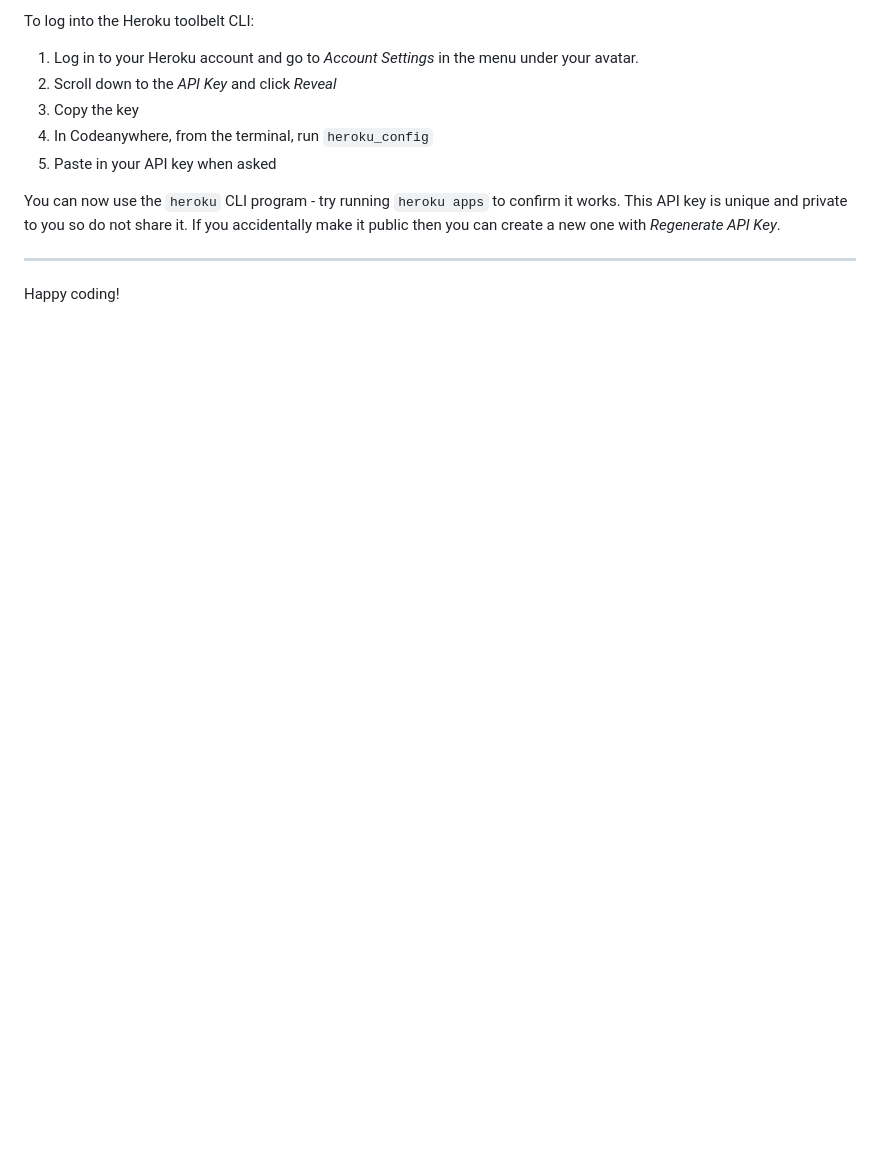
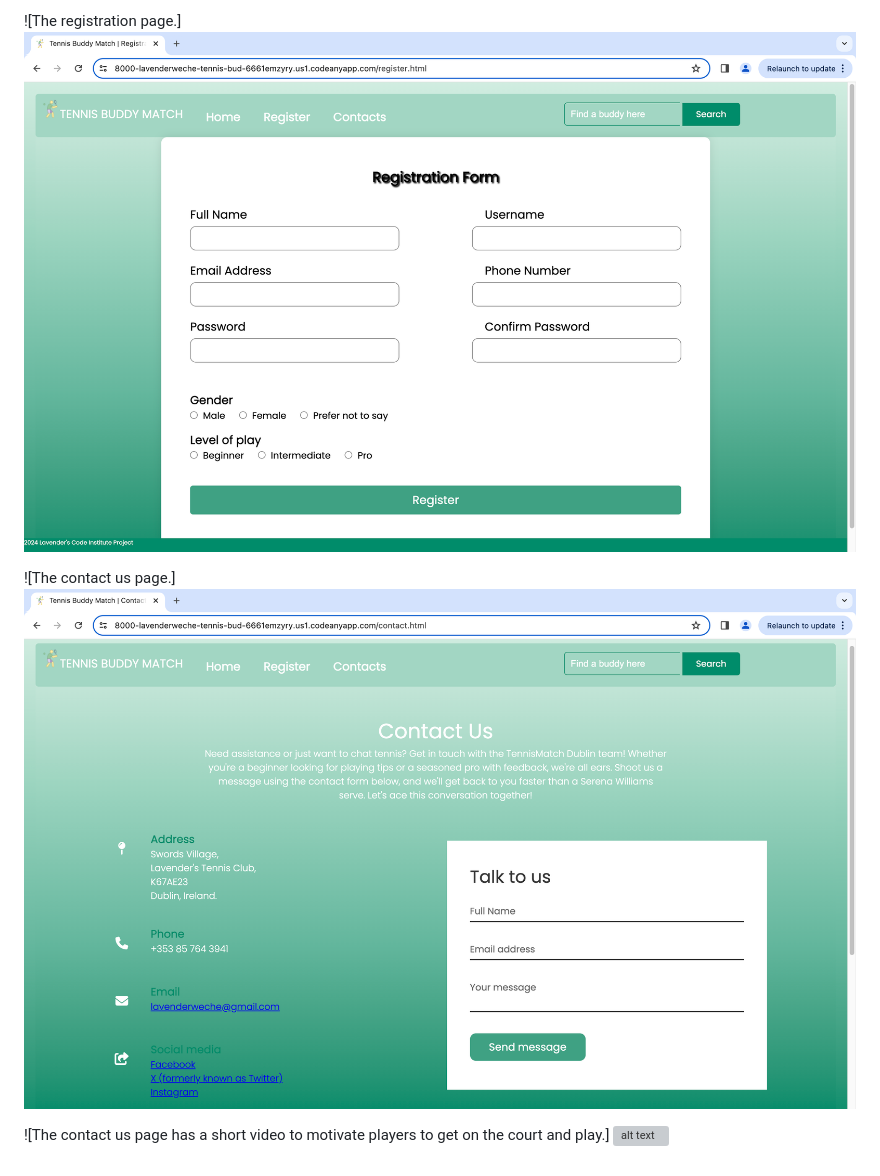
Before and after one commit to lavenderweche/tennis-buddy-finder, a Markdown page: README.md, the part around the change printed below. GitHub-like rendering; pictures changed too: image-1.png (added), image-2.png (added); blank space fills up the shorter version; grey boxes are pictures that could not be loaded.

```diff
--- a/README.md
+++ b/README.md
@@ -26,14 +36,9 @@ In Codeanywhere you have superuser security privileges by default. Therefore you
 
-To log into the Heroku toolbelt CLI:
+![The registration page.]
+![alt text](image-1.png)
 
-1. Log in to your Heroku account and go to _Account Settings_ in the menu under your avatar.
-2. Scroll down to the _API Key_ and click _Reveal_
-3. Copy the key
-4. In Codeanywhere, from the terminal, run `heroku_config`
-5. Paste in your API key when asked
+![The contact us page.]
+![alt text](image-2.png)
 
-You can now use the `heroku` CLI program - try running `heroku apps` to confirm it works. This API key is unique and private to you so do not share it. If you accidentally make it public then you can create a new one with _Regenerate API Key_.
-
----
-
-Happy coding!
+![The contact us page has a short video to motivate players to get on the court and play.]
+![alt text](image-3.png)
```
Also changed, not shown: other parts of README.md (+23 -13 lines), image.png (added), 2 other files.
